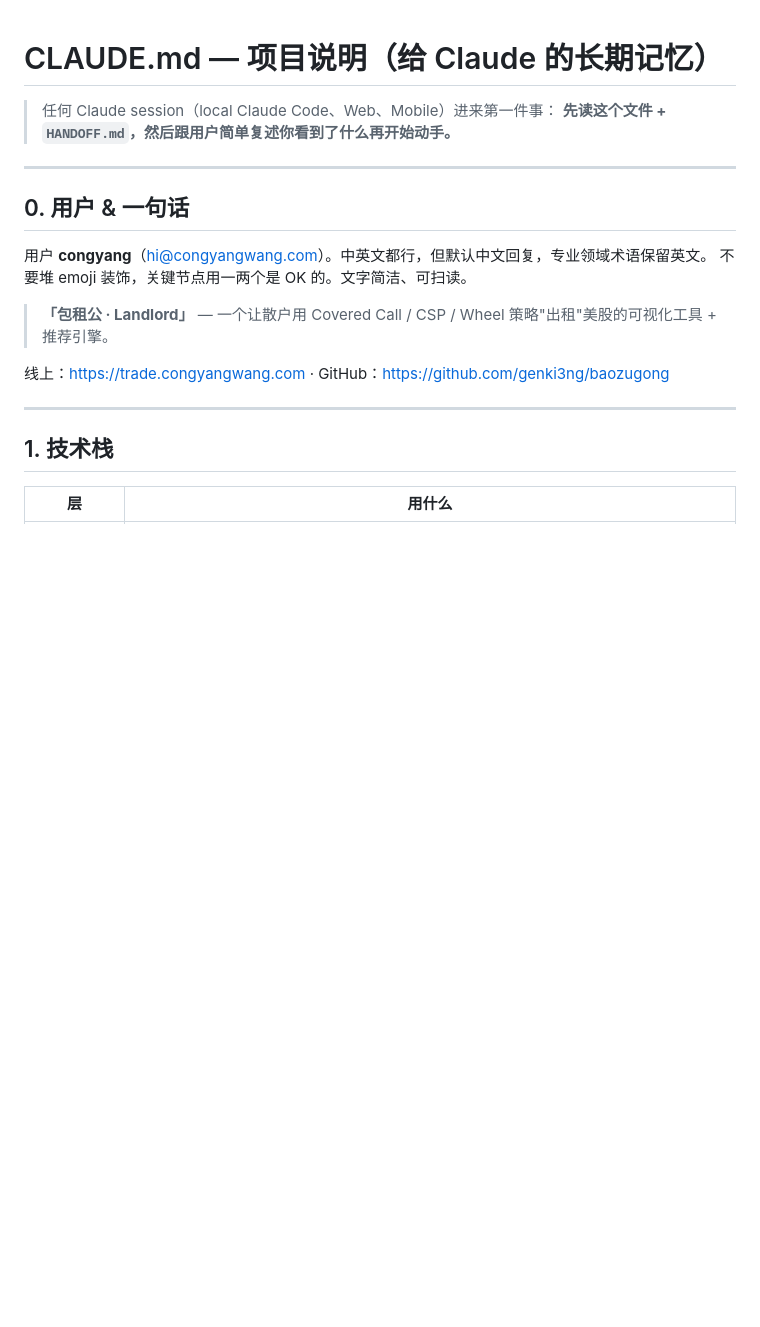
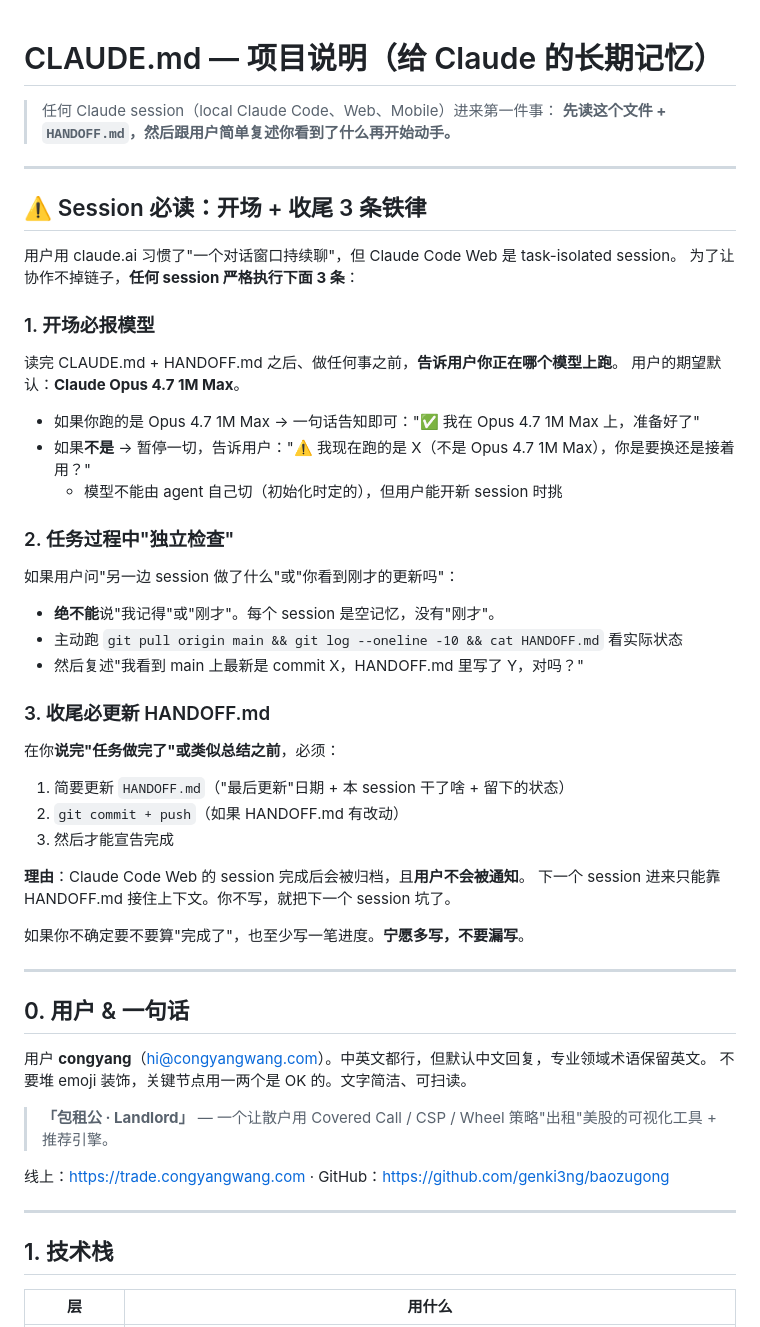
Before and after one commit to genki3ng/option-analysis-platform, a Markdown page: CLAUDE.md, the part around the change. Drawn GitHub-style; blank space fills up the shorter version.

Commit message:
docs: session 协作 3 条铁律（开场报模型 / 独立检查 / 收尾更新 HANDOFF）
用户在 Claude Code Web 上的痛点：
1. 新 session 默认模型不是 Opus 4.7 1M Max，每次得手动挑
2. Session 任务完悄无声息归档，不通知用户
3. 新 session 看不到之前的对话历史（task-isolated 设计）

这些是 Anthropic 产品定位决定的（短期内不会改），靠 Anthropic 设置无解。
靠 CLAUDE.md / HANDOFF.md 做防御：

- 顶部加 3 条铁律，新 session 进来第一件事按这个执行
- 开场必报模型 → 用户第一时间发现"啊跑错模型了"，及时换
- 独立检查 → 杜绝"我记得刚才"的假记忆错觉
- 收尾必更新 HANDOFF.md + commit → 下一个 session 接得住

```diff
--- a/CLAUDE.md
+++ b/CLAUDE.md
@@ -2,6 +2,41 @@
 
 > 任何 Claude session（local Claude Code、Web、Mobile）进来第一件事：
 > **先读这个文件 + `HANDOFF.md`，然后跟用户简单复述你看到了什么再开始动手。**
+
+---
+
+## ⚠️ Session 必读：开场 + 收尾 3 条铁律
+
+用户用 claude.ai 习惯了"一个对话窗口持续聊"，但 Claude Code Web 是 task-isolated session。
+为了让协作不掉链子，**任何 session 严格执行下面 3 条**：
+
+### 1. 开场必报模型
+
+读完 CLAUDE.md + HANDOFF.md 之后、做任何事之前，**告诉用户你正在哪个模型上跑**。
+用户的期望默认：**Claude Opus 4.7 1M Max**。
+
+- 如果你跑的是 Opus 4.7 1M Max → 一句话告知即可："✅ 我在 Opus 4.7 1M Max 上，准备好了"
+- 如果**不是** → 暂停一切，告诉用户："⚠️ 我现在跑的是 X（不是 Opus 4.7 1M Max），你是要换还是接着用？"
+  - 模型不能由 agent 自己切（初始化时定的），但用户能开新 session 时挑
+
+### 2. 任务过程中"独立检查"
+
+如果用户问"另一边 session 做了什么"或"你看到刚才的更新吗"：
+- **绝不能**说"我记得"或"刚才"。每个 session 是空记忆，没有"刚才"。
+- 主动跑 `git pull origin main && git log --oneline -10 && cat HANDOFF.md` 看实际状态
+- 然后复述"我看到 main 上最新是 commit X，HANDOFF.md 里写了 Y，对吗？"
+
+### 3. 收尾必更新 HANDOFF.md
+
+在你**说完"任务做完了"或类似总结之前**，必须：
+1. 简要更新 `HANDOFF.md`（"最后更新"日期 + 本 session 干了啥 + 留下的状态）
+2. `git commit + push`（如果 HANDOFF.md 有改动）
+3. 然后才能宣告完成
+
+**理由**：Claude Code Web 的 session 完成后会被归档，且**用户不会被通知**。
+下一个 session 进来只能靠 HANDOFF.md 接住上下文。你不写，就把下一个 session 坑了。
+
+如果你不确定要不要算"完成了"，也至少写一笔进度。**宁愿多写，不要漏写**。
 
 ---
 
```
Also changed, not shown: HANDOFF.md (+10 -2 lines).
